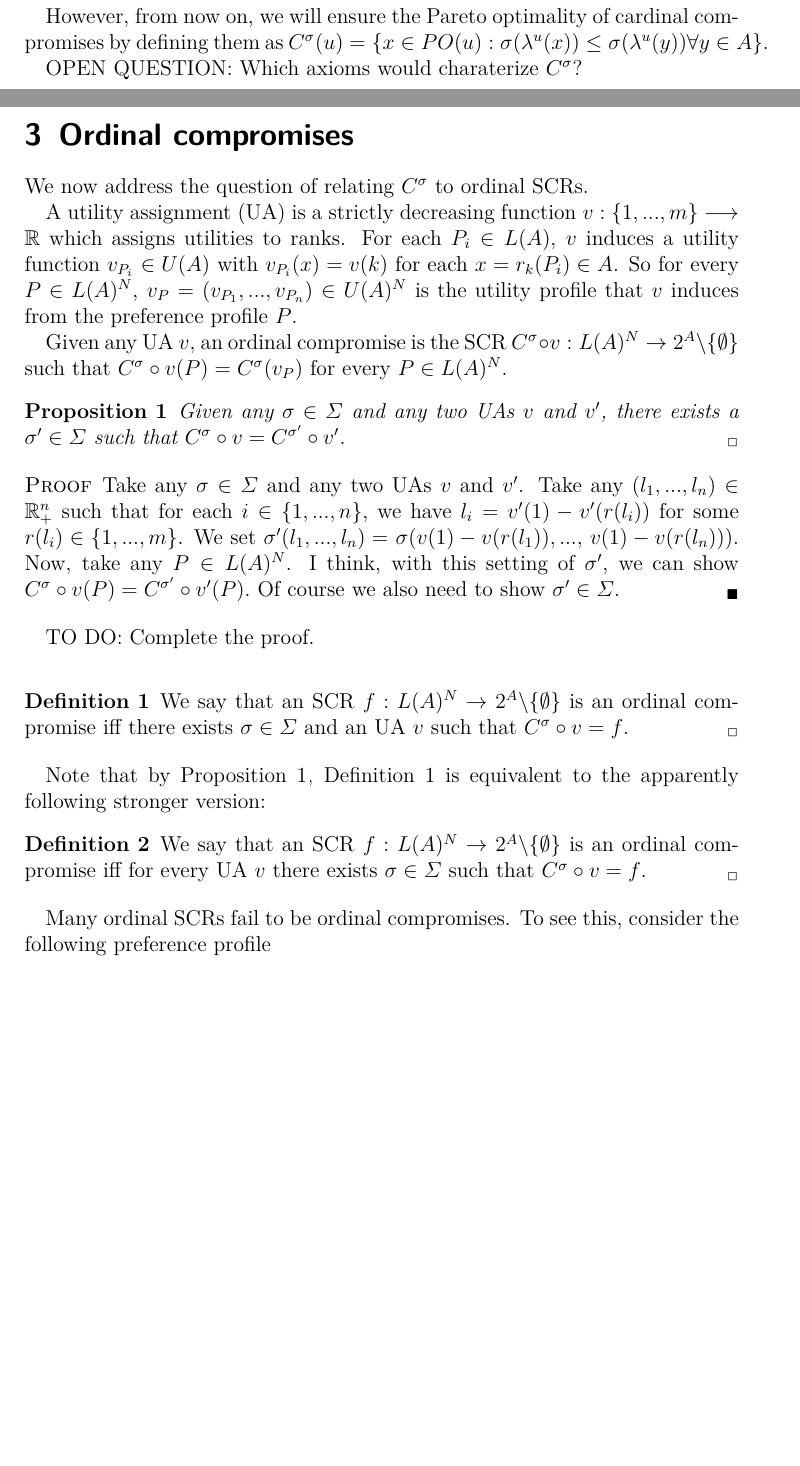
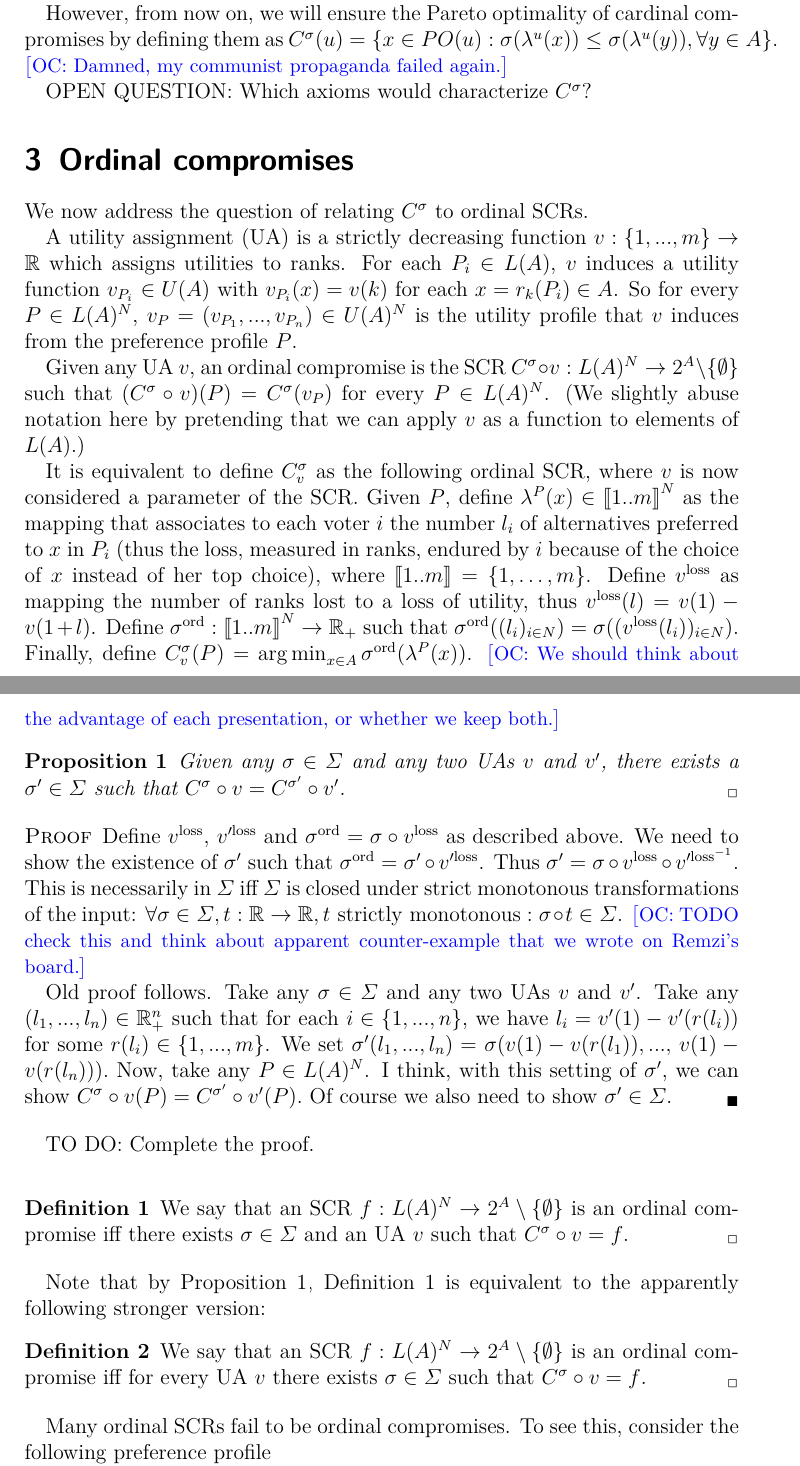
Before and after one commit to xoxor/Compromise, a LaTeX document (true compromise.tex): two parts of pages 2 and 3 of 4 before the commit and two parts of pages 3 and 4 of 5 after it, joined at a grey line, cut so that both start at the same text, the shorter picture padded with empty space. Compiled offline with pdfLaTeX.

Commit message:
More comments and a prouf.

```diff
--- a/true compromise.tex
+++ b/true compromise.tex
@@ -113,22 +113,27 @@ Given any $\sigma \in \Sigma $, we define a (cardinal) compromise as the SCR $C^
 
-TO DO: Motivate this with a discussion.
+Given the spirit of fairness that underlies $C^{\sigma }$, picking $e$ at $u$ may have a merit. To see why, consider the following situation, where a social planner must choose between a world $x$ where individuals may sell their organs, and a world $y$ where they may not (assuming that they do not if they may not). Assume that the utility of individual $1$ would be slightly higher in world $x$, because she would sell an organ to individual $2$, who would gain a lot from this sell: $u_1(x) = 1, u_1(y) = 0, u_2(x) = 100, u_2(y) = 0$. Even though $y$ is Pareto dominated in this example, the social planner might prefer $y$ to $x$ by considering that in $x$, an individual benefits in an unfair way of the sale. (A more thorough argument could observe that in real life, the set of alternatives is not necessarily determined once and for all, and that by adopting a strategy that tolerates huge inequalities, the social planner creates an incentive for $u_2$ to avoid helping adding new alternatives in the agenda, such as one where $u_1$ does not desire to sell an organ to $u_2$.) \commentOC{TODO refer to literature.} This example illustrates the tension between Pareto efficiency, which may come with a price of huge inequalities as in this example, and pure equalitarian view, which as the previous example illustrates may completely disregard Pareto efficiency even when the cost in supplemental inequality is low. Exploring rules that trade-off between these two objectives might be interesting, but is left as a future goal.
 
-However, from now on, we will ensure the Pareto optimality of cardinal compromises by defining them as $C^{\sigma }(u)=\left\{ x\in PO(u):\sigma (\lambda ^{u}(x))\leq \sigma (\lambda ^{u}(y)) \forall y\in A\right\}$.
+However, from now on, we will ensure the Pareto optimality of cardinal compromises by defining them as $C^{\sigma }(u)=\left\{ x\in PO(u):\sigma (\lambda ^{u}(x))\leq \sigma (\lambda ^{u}(y)), \forall y\in A\right\}$. \commentOC{Damned, my communist propaganda failed again.}
 
-OPEN QUESTION: Which axioms would charaterize $C^{\sigma }$?
+OPEN QUESTION: Which axioms would characterize $C^{\sigma }$?
 
 \section{Ordinal compromises}
 We now address the question of relating $C^{\sigma }$ to ordinal SCRs.
 
-A utility assignment (UA) is a strictly decreasing function $v:\left\{ 1,..., m\right\} \longrightarrow \R$ which assigns utilities to ranks. For each $P_{i}\in L(A)$, $v$ induces a utility function $v_{P_{i}}$ $\in U(A)$ with $v_{P_{i}}(x)=v(k)$ for each $x=r_{k}(P_{i})\in A$. So for every $P\in L(A)^{N}$, $v_{P}=(v_{P_{1}},...,v_{P_{n}})$ $\in U(A)^{N}$ is the utility profile that $v$ induces from the preference profile $P$.
+A utility assignment (UA) is a strictly decreasing function $v:\left\{ 1,..., m\right\} \rightarrow \R$ which assigns utilities to ranks. For each $P_{i}\in L(A)$, $v$ induces a utility function $v_{P_{i}}$ $\in U(A)$ with $v_{P_{i}}(x)=v(k)$ for each $x=r_{k}(P_{i})\in A$. So for every $P\in L(A)^{N}$, $v_{P}=(v_{P_{1}},...,v_{P_{n}})$ $\in U(A)^{N}$ is the utility profile that $v$ induces from the preference profile $P$.
 
-Given any UA $v$, an ordinal compromise is the SCR $C^{\sigma }\circ v:L(A)^{N}\rightarrow 2^{A}\backslash \{\emptyset \}$ such that $C^{\sigma }\circ v(P)=C^{\sigma }(v_{P})$ for every $P\in L(A)^{N}$.
+Given any UA $v$, an ordinal compromise is the SCR $C^{\sigma }\circ v:L(A)^{N}\rightarrow 2^{A} \setminus \{\emptyset \}$ such that $(C^{\sigma }\circ v)(P)=C^{\sigma }(v_{P})$ for every $P\in L(A)^{N}$. (We slightly abuse notation here by pretending that we can apply $v$ as a function to elements of $L(A)$.)
+
+It is equivalent to define $C^\sigma_v$ as the following ordinal SCR, where $v$ is now considered a parameter of the SCR. Given $P$, define $\lambda^P(x) \in \intvl{1..m}^N$ as the mapping that associates to each voter $i$ the number $l_i$ of alternatives preferred to $x$ in $P_i$ (thus the loss, measured in ranks, endured by $i$ because of the choice of $x$ instead of her top choice), where $\intvl{1..m} = \{1, …, m\}$. Define $v^\text{loss}$ as mapping the number of ranks lost to a loss of utility, thus $v^\text{loss}(l) = v(1)-v(1+l)$. Define $\sigma^\text{ord}: \intvl{1..m}^N → \R_+$ such that $\sigma^\text{ord}((l_i)_{i \in N}) = \sigma((v^\text{loss}(l_i))_{i \in N})$. Finally, define $C^\sigma_v(P) = \argmin_{x \in A} \sigma^\text{ord}(\lambda^P(x))$. \commentOC{We should think about the advantage of each presentation, or whether we keep both.}
 
 \begin{proposition}
 \label{equivalence}
 Given any $\sigma \in \Sigma $ and any two UAs $v$ and $v^{\prime }$, there exists a $\sigma ^{\prime }\in \Sigma $ such that $C^{\sigma }\circ v=C^{\sigma ^{\prime }}\circ v^{\prime }$.
 \end{proposition}
 \begin{proof}
+Define $v^\text{loss}$, $v^{\prime\text{loss}}$ and $\sigma^\text{ord} = \sigma \circ v^\text{loss}$ as described above. We need to show the existence of $\sigma'$ such that $\sigma^\text{ord} = \sigma' \circ v^{\prime\text{loss}}$. Thus $\sigma' = \sigma \circ v^\text{loss} \circ v^{{\prime\text{loss}}^{-1}}$. This is necessarily in $\Sigma$ iff $\Sigma$ is closed under strict monotonous transformations of the input: $\forall \sigma \in \Sigma, t: \R → \R, t \text{ strictly monotonous}: \sigma \circ t \in \Sigma$. \commentOC{TODO check this and think about apparent counter-example that we wrote on Remzi’s board.}
+
+Old proof follows.
 Take any $\sigma \in \Sigma $ and any two UAs $v$ and $v^{\prime }$. Take any $(l_{1},...,l_{n})\in \R_{+}^{n}$ such that for each $i\in \left\{ 1,..., n\right\} $, we have $l_{i}=v^{\prime }(1)-v^{\prime }(r(l_{i}))$ for some $r(l_{i})\in \left\{ 1,..., m\right\} $. We set $\sigma ^{\prime }(l_{1},...,l_{n})=$ $\sigma (v(1)-v(r(l_{1})),...,$ $v(1)-v(r(l_{n}))).$
 Now, take any $P\in L(A)^{N}$. I think, with this setting of $\sigma ^{\prime }$, we can show $C^{\sigma }\circ v(P)=C^{\sigma ^{\prime }}\circ v^{\prime }(P).$ Of course we also need to show $\sigma ^{\prime }\in \Sigma $.
 \end{proof}
@@ -136,13 +141,13 @@ Now, take any $P\in L(A)^{N}$. I think, with this setting of $\sigma ^{\prime }$
 TO DO: Complete the proof.
 
 \begin{definition}
-\label{D1} \bigskip We say that an SCR $f:L(A)^{N}\rightarrow 2^{A}\backslash \{\emptyset \}$ is an ordinal compromise iff there exists $\sigma \in \Sigma $ and an UA $v$ such that $C^{\sigma }\circ v=f$.
+\label{D1} \bigskip We say that an SCR $f:L(A)^{N}\rightarrow 2^{A} \setminus \{\emptyset \}$ is an ordinal compromise iff there exists $\sigma \in \Sigma $ and an UA $v$ such that $C^{\sigma }\circ v=f$.
 \end{definition}
 
 Note that by Proposition \ref{equivalence}, Definition \ref{D1} is equivalent to the apparently following stronger version:
 
 \begin{definition}
-\label{D2} We say that an SCR $f:L(A)^{N}\rightarrow 2^{A}\backslash \{\emptyset \}$ is an ordinal compromise iff for every UA $v$ there exists $\sigma \in \Sigma $ such that $C^{\sigma }\circ v=f$.
+\label{D2} We say that an SCR $f:L(A)^{N}\rightarrow 2^{A} \setminus \{\emptyset \}$ is an ordinal compromise iff for every UA $v$ there exists $\sigma \in \Sigma $ such that $C^{\sigma }\circ v=f$.
 \end{definition}
 
 Many ordinal SCRs fail to be ordinal compromises. To see this, consider the following preference profile
```
Also changed, not shown: true compromise.tex (12 more changed lines).
